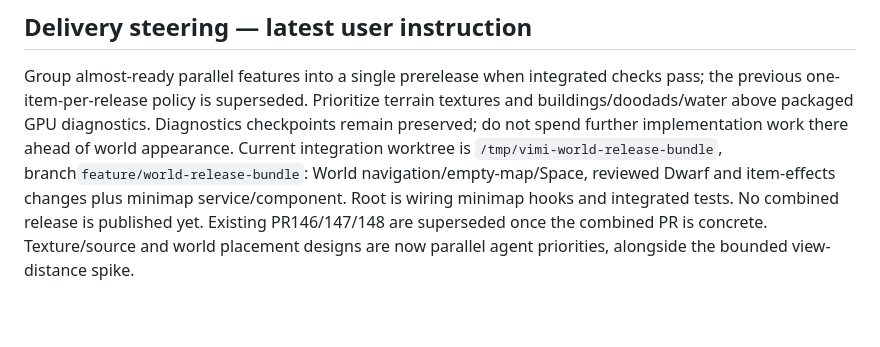
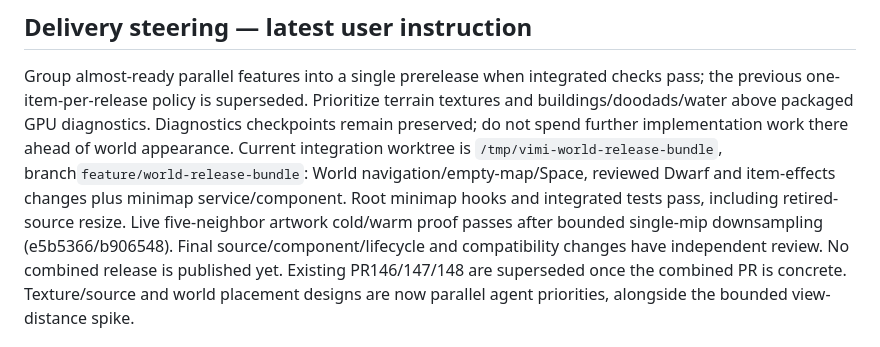
Before and after one commit to aircan80/vimi, a Markdown page: HANDOFF.md, the part around the change. Rendered like a GitHub page; blank space fills up the shorter version.

```diff
--- a/HANDOFF.md
+++ b/HANDOFF.md
@@ -9,7 +9,10 @@ Diagnostics checkpoints remain preserved; do not spend further implementation
 work there ahead of world appearance. Current integration worktree is
 `/tmp/vimi-world-release-bundle`, branch`feature/world-release-bundle`: World
 navigation/empty-map/Space, reviewed Dwarf and item-effects changes plus minimap
-service/component. Root is wiring minimap hooks and integrated tests. No combined
+service/component. Root minimap hooks and integrated tests pass, including retired-source resize.
+Live five-neighbor artwork cold/warm proof passes after bounded single-mip
+downsampling (e5b5366/b906548). Final source/component/lifecycle and compatibility
+changes have independent review. No combined
 release is published yet. Existing PR146/147/148 are superseded once the combined
 PR is concrete. Texture/source and world placement designs are now parallel agent
 priorities, alongside the bounded view-distance spike.
```
Also changed, not shown: docs/releases/v0.1.0-alpha.16.md (+25 -15 lines), docs/world.md (+30 -0 lines), docs/images/world-minimap-authored.png (added).
